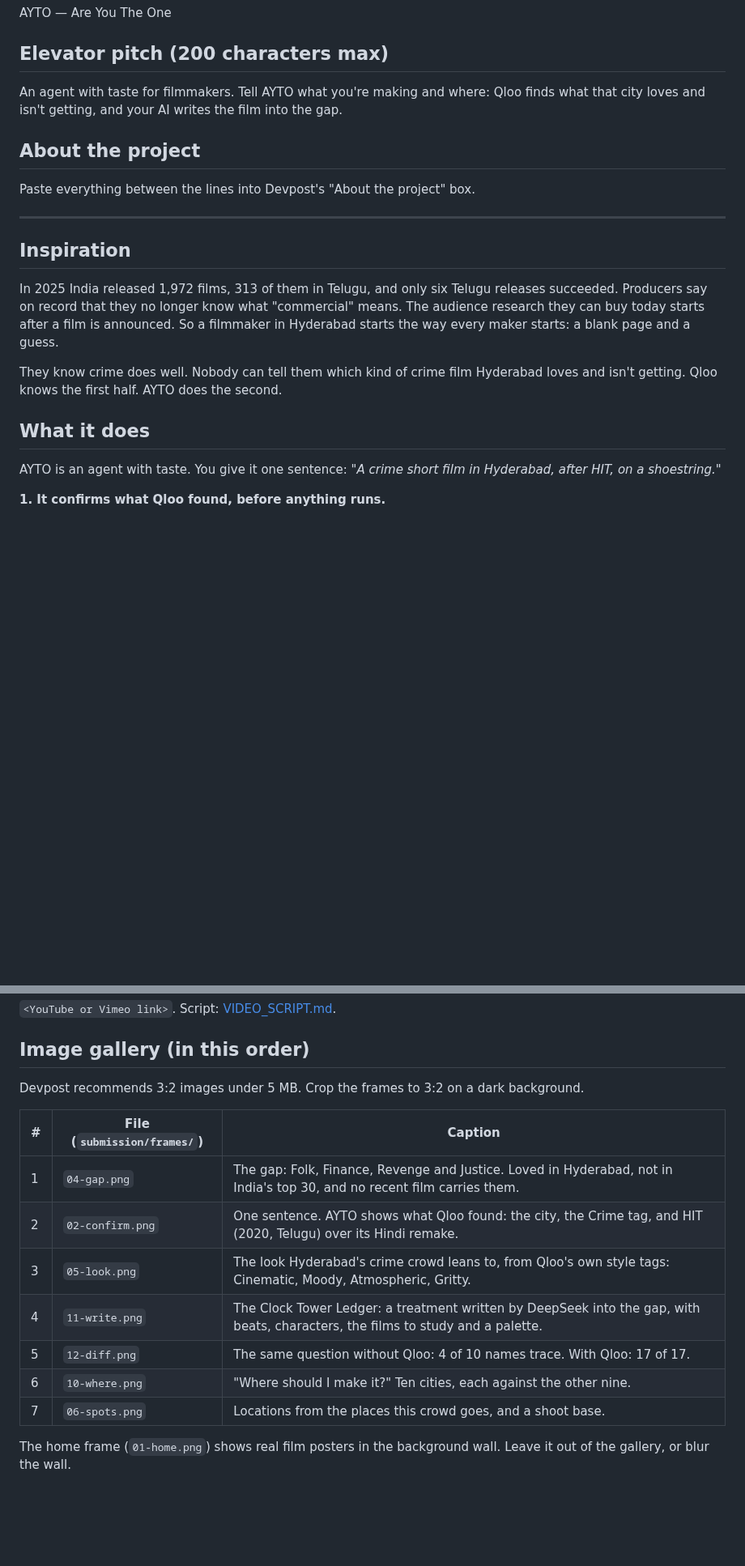
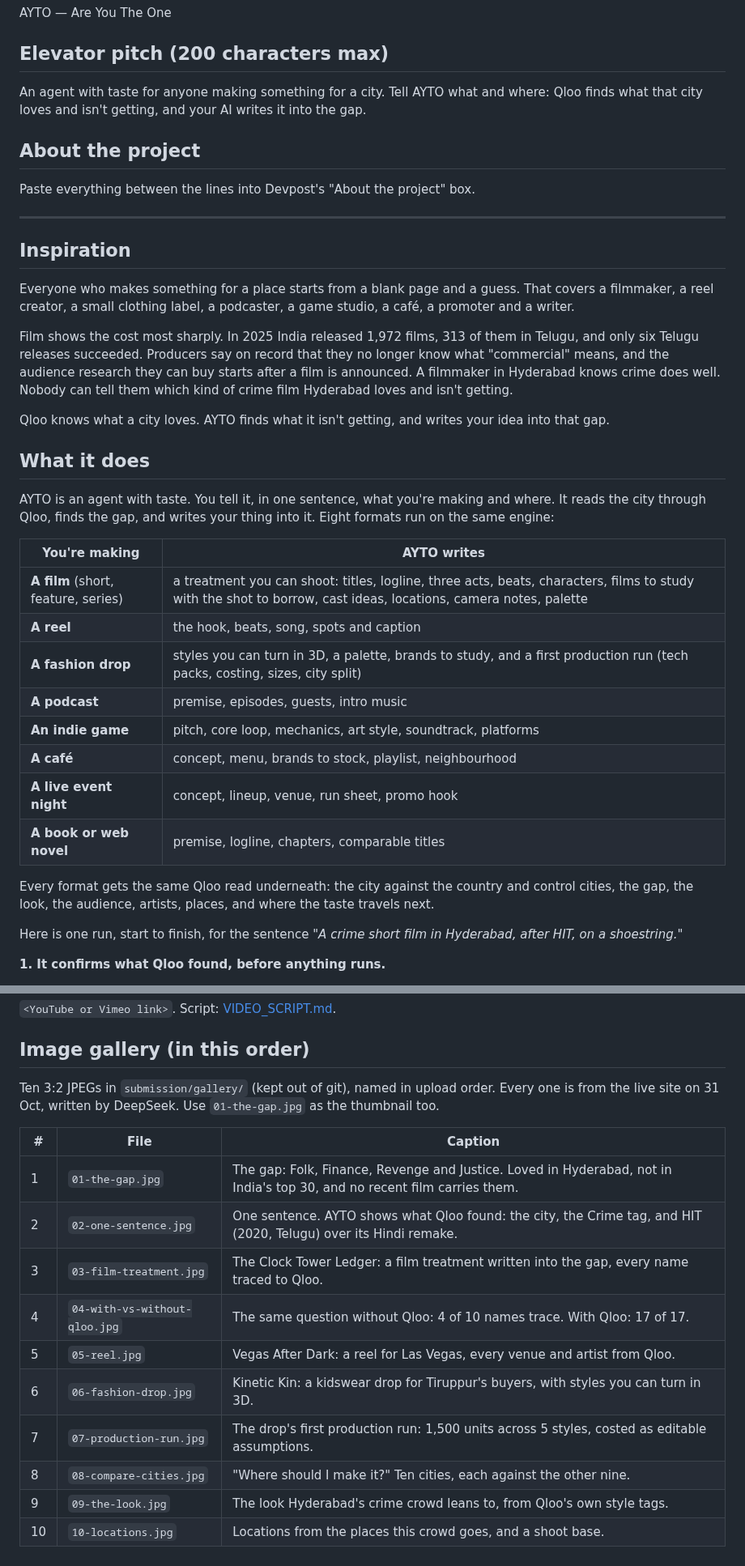
Before and after one commit to devreddy1015/ayto-qloo, a Markdown page: docs/SUBMISSION.md, 2 parts joined by grey strips. Shown at 81% size. Rendered like a GitHub page; blank space fills up the shorter version.

Commit message:
Submission: all eight formats up front, live numbers, a ten-image gallery

```diff
--- a/docs/SUBMISSION.md
+++ b/docs/SUBMISSION.md
@@ -45,7 +45,7 @@ AYTO — Are You The One
 
 ## Elevator pitch (200 characters max)
 
-An agent with taste for filmmakers. Tell AYTO what you're making and where: Qloo finds what that city loves and isn't getting, and your AI writes the film into the gap.
+An agent with taste for anyone making something for a city. Tell AYTO what and where: Qloo finds what that city loves and isn't getting, and your AI writes it into the gap.
 
 ## About the project
 
@@ -55,13 +55,30 @@ Paste everything between the lines into Devpost's "About the project" box.
 
 ## Inspiration
 
-In 2025 India released 1,972 films, 313 of them in Telugu, and only six Telugu releases succeeded. Producers say on record that they no longer know what "commercial" means. The audience research they can buy today starts after a film is announced. So a filmmaker in Hyderabad starts the way every maker starts: a blank page and a guess.
+Everyone who makes something for a place starts from a blank page and a guess. That covers a filmmaker, a reel creator, a small clothing label, a podcaster, a game studio, a café, a promoter and a writer.
 
-They know crime does well. Nobody can tell them which kind of crime film Hyderabad loves and isn't getting. Qloo knows the first half. AYTO does the second.
+Film shows the cost most sharply. In 2025 India released 1,972 films, 313 of them in Telugu, and only six Telugu releases succeeded. Producers say on record that they no longer know what "commercial" means, and the audience research they can buy starts after a film is announced. A filmmaker in Hyderabad knows crime does well. Nobody can tell them which kind of crime film Hyderabad loves and isn't getting.
+
+Qloo knows what a city loves. AYTO finds what it isn't getting, and writes your idea into that gap.
 
 ## What it does
 
-AYTO is an agent with taste. You give it one sentence: *"A crime short film in Hyderabad, after HIT, on a shoestring."*
+AYTO is an agent with taste. You tell it, in one sentence, what you're making and where. It reads the city through Qloo, finds the gap, and writes your thing into it. Eight formats run on the same engine:
+
+| You're making | AYTO writes |
+|---|---|
+| **A film** (short, feature, series) | a treatment you can shoot: titles, logline, three acts, beats, characters, films to study with the shot to borrow, cast ideas, locations, camera notes, palette |
+| **A reel** | the hook, beats, song, spots and caption |
+| **A fashion drop** | styles you can turn in 3D, a palette, brands to study, and a first production run (tech packs, costing, sizes, city split) |
+| **A podcast** | premise, episodes, guests, intro music |
+| **An indie game** | pitch, core loop, mechanics, art style, soundtrack, platforms |
+| **A café** | concept, menu, brands to stock, playlist, neighbourhood |
+| **A live event night** | concept, lineup, venue, run sheet, promo hook |
+| **A book or web novel** | premise, logline, chapters, comparable titles |
+
+Every format gets the same Qloo read underneath: the city against the country and control cities, the gap, the look, the audience, artists, places, and where the taste travels next.
+
+Here is one run, start to finish, for the sentence *"A crime short film in Hyderabad, after HIT, on a shoestring."*
 
 **1. It confirms what Qloo found, before anything runs.**
 - The city: a typo like "Hydrabad" still finds Hyderabad, and AYTO says so.
@@ -189,16 +204,18 @@ Without Qloo there is no lane, no list and no map: only a prompt.
 
 ## Image gallery (in this order)
 
-Devpost recommends 3:2 images under 5 MB. Crop the frames to 3:2 on a dark background.
+Ten 3:2 JPEGs in `submission/gallery/` (kept out of git), named in upload order. Every one is from the live site on
+31 Oct, written by DeepSeek. Use `01-the-gap.jpg` as the thumbnail too.
 
-| # | File (`submission/frames/`) | Caption |
+| # | File | Caption |
 |---|---|---|
-| 1 | `04-gap.png` | The gap: Folk, Finance, Revenge and Justice. Loved in Hyderabad, not in India's top 30, and no recent film carries them. |
-| 2 | `02-confirm.png` | One sentence. AYTO shows what Qloo found: the city, the Crime tag, and HIT (2020, Telugu) over its Hindi remake. |
-| 3 | `05-look.png` | The look Hyderabad's crime crowd leans to, from Qloo's own style tags: Cinematic, Moody, Atmospheric, Gritty. |
-| 4 | `11-write.png` | The Clock Tower Ledger: a treatment written by DeepSeek into the gap, with beats, characters, the films to study and a palette. |
-| 5 | `12-diff.png` | The same question without Qloo: 4 of 10 names trace. With Qloo: 17 of 17. |
-| 6 | `10-where.png` | "Where should I make it?" Ten cities, each against the other nine. |
-| 7 | `06-spots.png` | Locations from the places this crowd goes, and a shoot base. |
-
-The home frame (`01-home.png`) shows real film posters in the background wall. Leave it out of the gallery, or blur the wall.
+| 1 | `01-the-gap.jpg` | The gap: Folk, Finance, Revenge and Justice. Loved in Hyderabad, not in India's top 30, and no recent film carries them. |
+| 2 | `02-one-sentence.jpg` | One sentence. AYTO shows what Qloo found: the city, the Crime tag, and HIT (2020, Telugu) over its Hindi remake. |
+| 3 | `03-film-treatment.jpg` | The Clock Tower Ledger: a film treatment written into the gap, every name traced to Qloo. |
+| 4 | `04-with-vs-without-qloo.jpg` | The same question without Qloo: 4 of 10 names trace. With Qloo: 17 of 17. |
+| 5 | `05-reel.jpg` | Vegas After Dark: a reel for Las Vegas, every venue and artist from Qloo. |
+| 6 | `06-fashion-drop.jpg` | Kinetic Kin: a kidswear drop for Tiruppur's buyers, with styles you can turn in 3D. |
+| 7 | `07-production-run.jpg` | The drop's first production run: 1,500 units across 5 styles, costed as editable assumptions. |
+| 8 | `08-compare-cities.jpg` | "Where should I make it?" Ten cities, each against the other nine. |
+| 9 | `09-the-look.jpg` | The look Hyderabad's crime crowd leans to, from Qloo's own style tags. |
+| 10 | `10-locations.jpg` | Locations from the places this crowd goes, and a shoot base. |
```
Also changed, not shown: other parts of docs/SUBMISSION.md (+6 -8 lines), CHANGELOG.md (+11 -0 lines).
